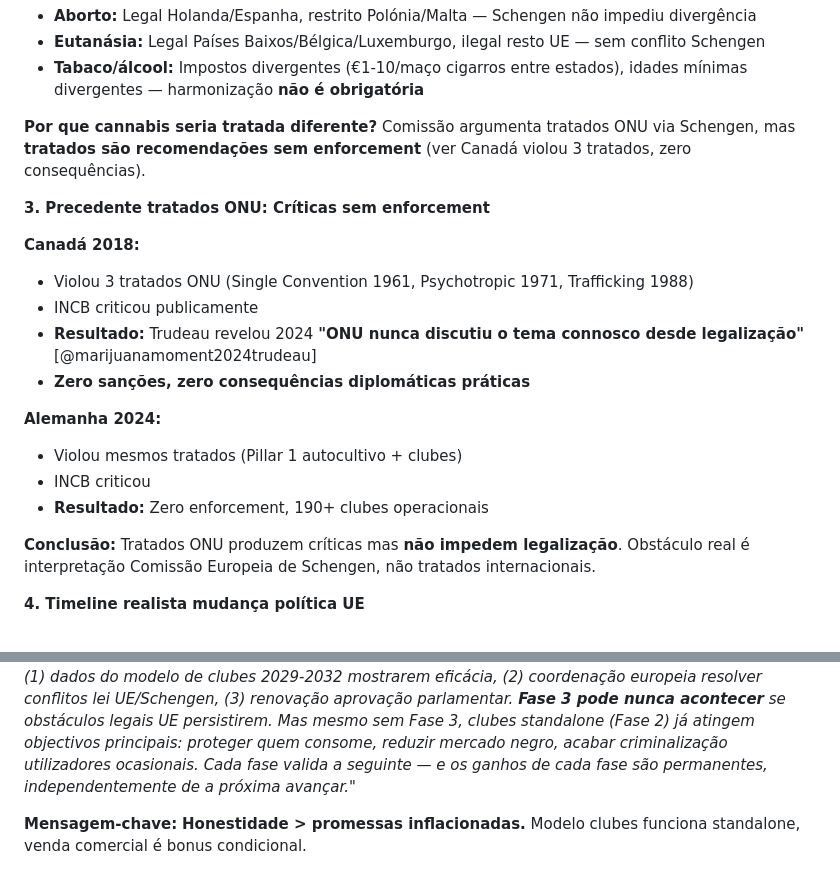
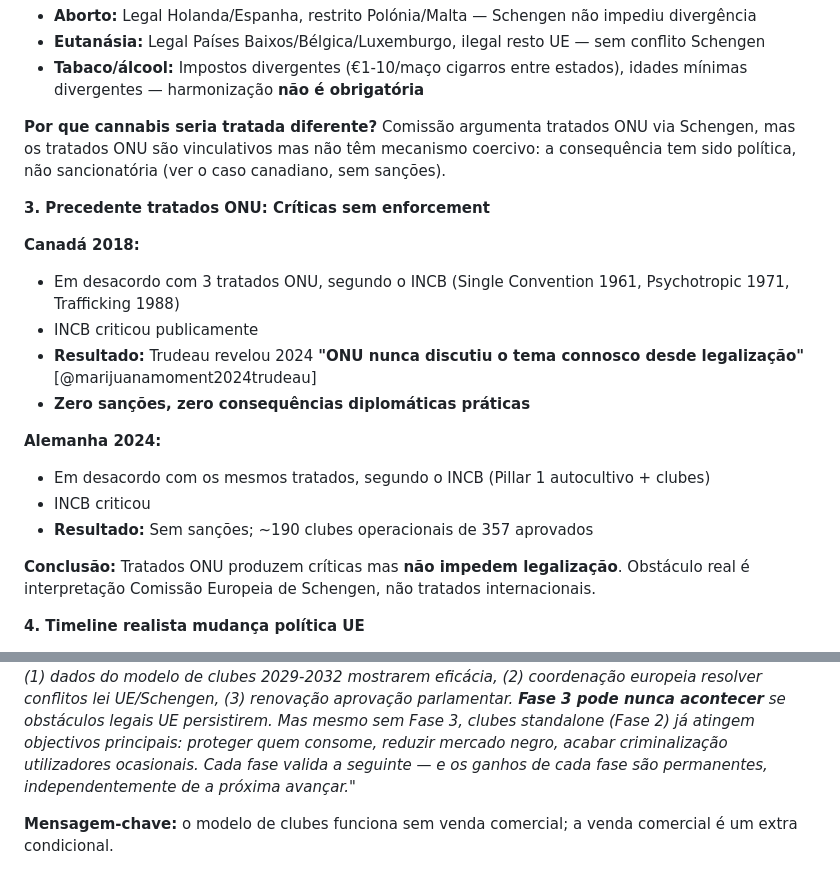
Before and after one commit to bcamarneiro/cannabis-legalization, a Markdown page: chapters/10-posicoes-partidarias.md, 2 parts joined by grey strips. Drawn GitHub-style.

```diff
--- a/chapters/10-posicoes-partidarias.md
+++ b/chapters/10-posicoes-partidarias.md
@@ -102,20 +102,20 @@ Alemanha desenhou o CanG 2024 como **sistema two-pillar**:
 * **Eutanásia:** Legal Países Baixos/Bélgica/Luxemburgo, ilegal resto UE — sem conflito Schengen
 * **Tabaco/álcool:** Impostos divergentes (€1-10/maço cigarros entre estados), idades mínimas divergentes — harmonização **não é obrigatória**
 
-**Por que cannabis seria tratada diferente?** Comissão argumenta tratados ONU via Schengen, mas **tratados são recomendações sem enforcement** (ver Canadá violou 3 tratados, zero consequências).
+**Por que cannabis seria tratada diferente?** Comissão argumenta tratados ONU via Schengen, mas os tratados ONU são vinculativos mas não têm mecanismo coercivo: a consequência tem sido política, não sancionatória (ver o caso canadiano, sem sanções).
 
 **3. Precedente tratados ONU: Críticas sem enforcement**
 
 **Canadá 2018:**
-* Violou 3 tratados ONU (Single Convention 1961, Psychotropic 1971, Trafficking 1988)
+* Em desacordo com 3 tratados ONU, segundo o INCB (Single Convention 1961, Psychotropic 1971, Trafficking 1988)
 * INCB criticou publicamente
 * **Resultado:** Trudeau revelou 2024 **"ONU nunca discutiu o tema connosco desde legalização"** [@marijuanamoment2024trudeau]
 * **Zero sanções, zero consequências diplomáticas práticas**
 
 **Alemanha 2024:**
-* Violou mesmos tratados (Pillar 1 autocultivo + clubes)
+* Em desacordo com os mesmos tratados, segundo o INCB (Pillar 1 autocultivo + clubes)
 * INCB criticou
-* **Resultado:** Zero enforcement, 190+ clubes operacionais
+* **Resultado:** Sem sanções; ~190 clubes operacionais de 357 aprovados
 
 **Conclusão:** Tratados ONU produzem críticas mas **não impedem legalização**. Obstáculo real é interpretação Comissão Europeia de Schengen, não tratados internacionais.
 
@@ -164,4 +164,4 @@ Alemanha desenhou o CanG 2024 como **sistema two-pillar**:
 
 *"A proposta segue uma estratégia em três fases. **Fase 1 — cânhamo industrial + revisão cannabis medicinal** — é consensual e avança imediatamente. **Fase 2 — clubes sociais não-comerciais + autocultivo** — é nossa prioridade no recreativo e é viável após Fase 1 demonstrar resultados. **Fase 3 — possível venda comercial regulada** — é um horizonte condicional que depende de três condições: (1) dados do modelo de clubes 2029-2032 mostrarem eficácia, (2) coordenação europeia resolver conflitos lei UE/Schengen, (3) renovação aprovação parlamentar. **Fase 3 pode nunca acontecer** se obstáculos legais UE persistirem. Mas mesmo sem Fase 3, clubes standalone (Fase 2) já atingem objectivos principais: proteger quem consome, reduzir mercado negro, acabar criminalização utilizadores ocasionais. Cada fase valida a seguinte — e os ganhos de cada fase são permanentes, independentemente de a próxima avançar."*
 
-**Mensagem-chave:** **Honestidade > promessas inflacionadas.** Modelo clubes funciona standalone, venda comercial é bonus condicional.
+**Mensagem-chave:** o modelo de clubes funciona sem venda comercial; a venda comercial é um extra condicional.
```
Also changed, not shown: other parts of chapters/10-posicoes-partidarias.md (+14 -14 lines).
